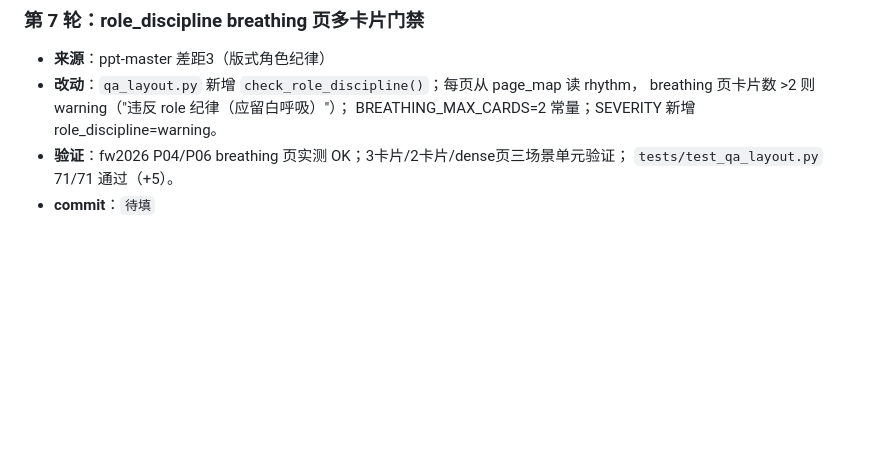
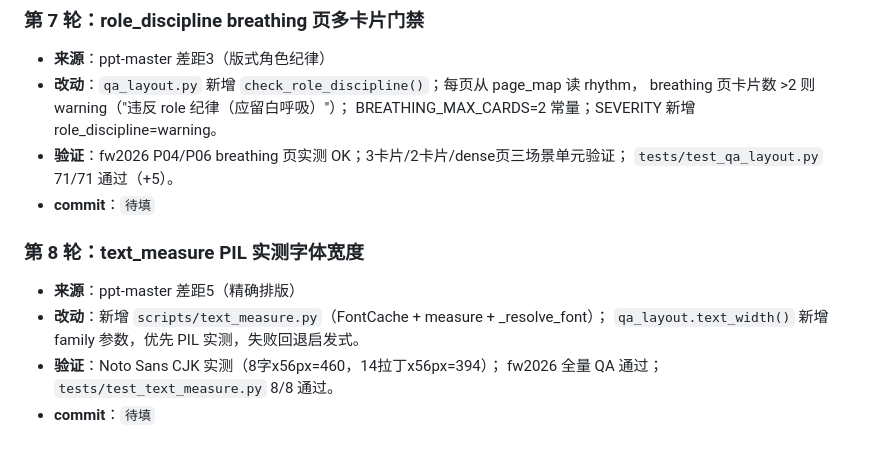
Before and after one commit to tomyiyi/ppt-studio, a Markdown page: docs/迭代日志.md, the part around the change. Rendered like a GitHub page; blank space fills up the shorter version.

Commit message:
docs: 迭代日志第8轮

```diff
--- a/docs/迭代日志.md
+++ b/docs/迭代日志.md
@@ -66,3 +66,11 @@
 - **验证**：fw2026 P04/P06 breathing 页实测 OK；3卡片/2卡片/dense页三场景单元验证；
   `tests/test_qa_layout.py` 71/71 通过（+5）。
 - **commit**：`待填`
+
+### 第 8 轮：text_measure PIL 实测字体宽度
+- **来源**：ppt-master 差距5（精确排版）
+- **改动**：新增 `scripts/text_measure.py`（FontCache + measure + _resolve_font）；
+  `qa_layout.text_width()` 新增 family 参数，优先 PIL 实测，失败回退启发式。
+- **验证**：Noto Sans CJK 实测（8字x56px=460，14拉丁x56px=394）；
+  fw2026 全量 QA 通过；`tests/test_text_measure.py` 8/8 通过。
+- **commit**：`待填`
```
